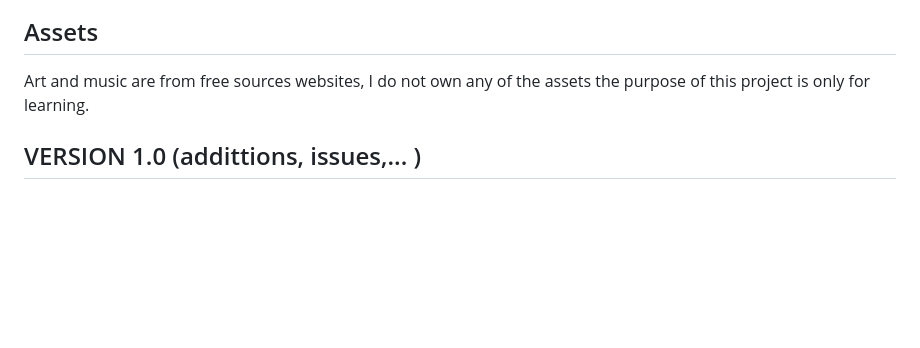
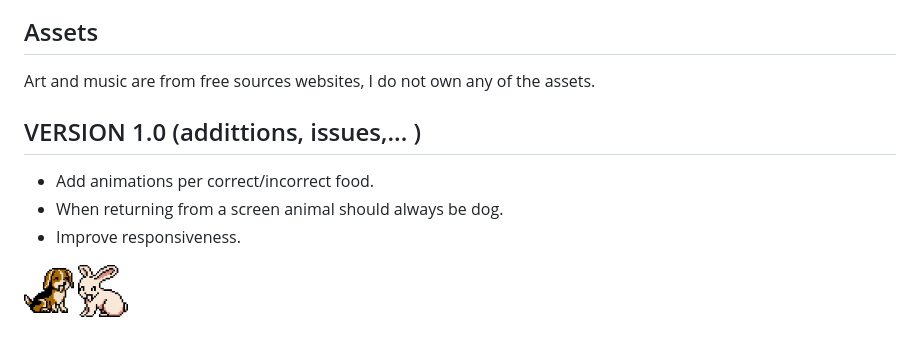
Before and after one commit to saragarpa/noms-paws, a Markdown page: README.md, the part around the change printed below. Rendered like a GitHub page; pictures changed too: assets/img/happy-bunny.png (added), assets/img/happy-dog.png (added); blank space fills up the shorter version.

```diff
--- a/README.md
+++ b/README.md
@@ -54,8 +52,13 @@ If you would like to contribute to the game, feel free to fork the repository an
 
 ## Assets
 
-Art and music are from free sources websites, I do not own any of the assets the purpose of this project is only for learning.
+Art and music are from free sources websites, I do not own any of the assets.
+
+## VERSION 1.0 (addittions, issues,... )
+
+- Add animations per correct/incorrect food.
+- When returning from a screen animal should always be dog.
+- Improve responsiveness.
 
 
-## VERSION 1.0 (addittions, issues,... )
--
+<img src="./assets//img/happy-dog.png" alt="Noms & Paws Game Screenshot" width="50"/> <img src="./assets//img/happy-bunny.png" alt="Noms & Paws Game Screenshot" width="50"/>
```
Also changed, not shown: other parts of README.md (+10 -12 lines), assets/img/background-01.png, assets/img/comfrog.gif (deleted), assets/img/screenshoot.png (added), assets/img/tumblr_m2zqj3irDU1qb1380540 .gif (deleted), 12 other files.
